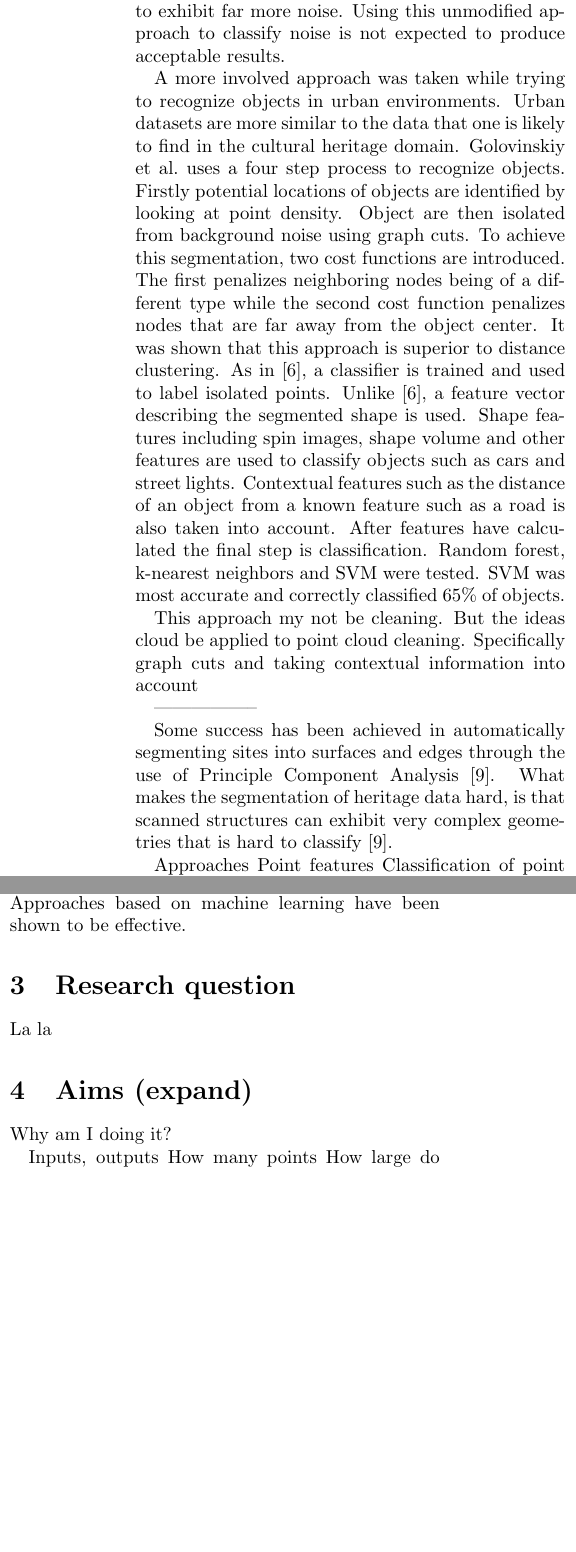
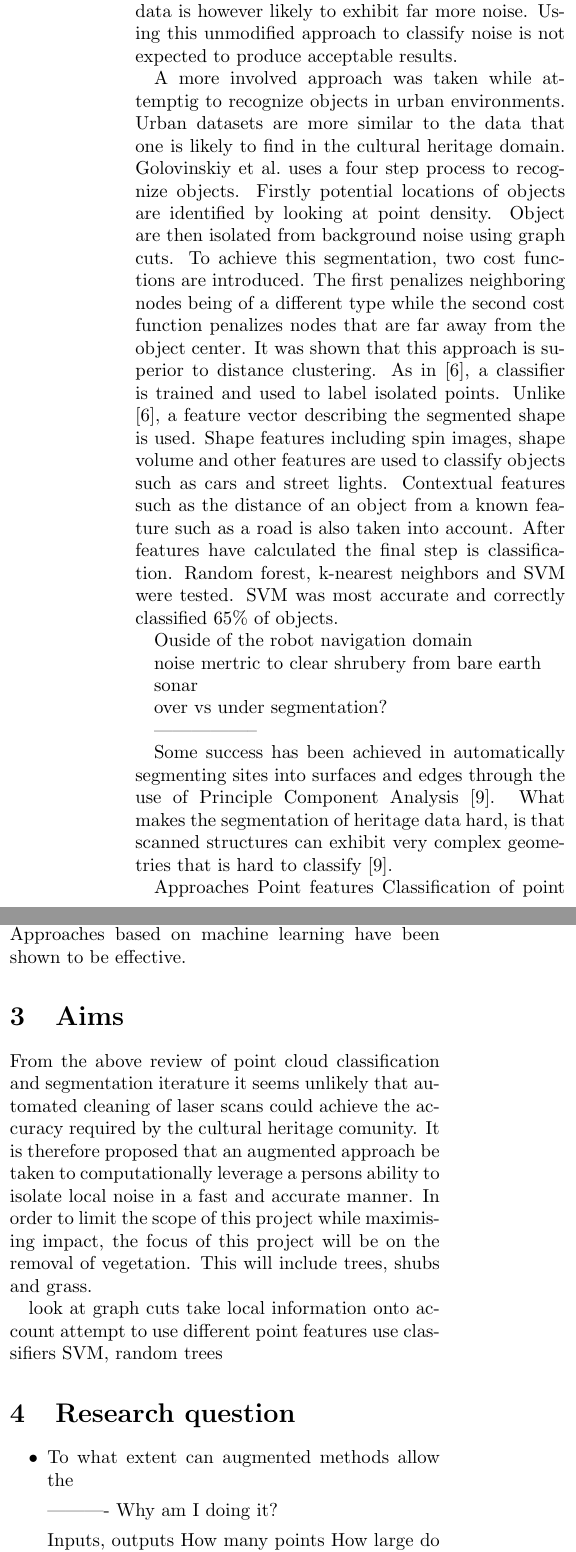
Before and after one commit to seasonsfx/Masters, a LaTeX document (docs/proposal/proposal.tex): two parts of the columns of page 4 of 5 before the commit and two parts of the columns of page 4 of 6 after it, joined at a grey line, cut so that both start at the same text, the shorter picture padded with empty space. Compiled offline with pdfLaTeX.

Commit message:
Work was done

```diff
--- a/docs/proposal/proposal.tex
+++ b/docs/proposal/proposal.tex
@@ -152,12 +152,20 @@ Little research is available relating to the cleaning or classification of cultu
 
 In robot navigation objects need to be identified in real time in order to inform actions. The general approach taken in such a classification task is to use point features to characterize basic surface characteristics. Subsequently machine learning techniques are used to classify points into higher level features. Point features can be far more efficiently calculated than alternative approaches such as model fitting.
 
-Point features are calculated by considering the neighbourhood around a given point. A point normal is probably the most basic point feature. Fast Point Feature Histograms (FPFH) is a more complex point feature that has been shown to discriminate well between basic geometric surfaces \cite{Rusu2009}. \citeauthor{Rusu2009} used FPFHs to train both Conditional Random Fields (CRF) and Support Vector Machines (SVM) to classify basic geometric shapes. The classifiers where tested on a scan taken of a table scene with plates, cutlery and condiments. Different arrangements of the scene had between 70k and 80k points. Results showed that the CRF took 0.09 seconds to classify a point cloud with 97.36\% accuracy while SVM classified the cloud in 1.98 seconds with 89.67\% percent accuracy. FPFH in conjunction with CRFs for real time point cleaning of larger clouds seems promising. Cultural heritage data is however likely to exhibit far more noise. Using this unmodified approach to classify noise is not expected to produce acceptable results.
+Point features are calculated by considering the neighbourhood around a given point. A point normal is probably the most basic point feature. Fast Point Feature Histograms (FPFH) is a more complex point feature that has been shown to discriminate well between basic geometric surfaces \cite{Rusu2009}. \citeauthor{Rusu2009} used FPFHs to train both Conditional Random Fields (CRF) and Support Vector Machines (SVM) to classify basic geometric shapes. The classifiers where tested on a scan taken of a table scene with plates, cutlery and condiments. Different arrangements of the scene had between 70k and 80k p\citeauthor{Golovinskiy2009}oints. Results showed that the CRF took 0.09 seconds to classify a point cloud with 97.36\% accuracy while SVM classified the cloud in 1.98 seconds with 89.67\% percent accuracy. FPFH in conjunction with CRFs for real time point cleaning of larger clouds seems promising. Cultural heritage data is however likely to exhibit far more noise. Using this unmodified approach to classify noise is not expected to produce acceptable results.
 
 % only geometric features were used
-A more involved approach was taken while trying to recognize objects in urban environments. Urban datasets are more similar to the data that one is likely to find in the cultural heritage domain. \citeauthor{Golovinskiy2009} uses a four step process to recognize objects. Firstly potential locations of objects are identified by looking at point density. Object are then isolated from background noise using graph cuts. To achieve this segmentation, two cost functions are introduced. The first penalizes neighboring nodes being of a different type while the second cost function penalizes nodes that are far away from the object center. It was shown that this approach is superior to distance clustering. As in \cite{Rusu2009}, a classifier is trained and used to label isolated points. Unlike \cite{Rusu2009}, a feature vector describing the segmented shape is used. Shape features including spin images, shape volume and other features are used to classify objects such as cars and street lights. Contextual features such as the distance of an object from a known feature such as a road is also taken into account. After features have calculated the final step is classification. Random forest, k-nearest neighbors and SVM were tested. SVM was most accurate and correctly classified 65\% of objects.
+A more involved approach was taken while attemptig to recognize objects in urban environments. Urban datasets are more similar to the data that one is likely to find in the cultural heritage domain. \citeauthor{Golovinskiy2009} uses a four step process to recognize objects. Firstly potential locations of objects are identified by looking at point density. Object are then isolated from background noise using graph cuts. To achieve this segmentation, two cost functions are introduced. The first penalizes neighboring nodes being of a different type while the second cost function penalizes nodes that are far away from the object center. It was shown that this approach is superior to distance clustering. As in \cite{Rusu2009}, a classifier is trained and used to label isolated points. Unlike \cite{Rusu2009}, a feature vector describing the segmented shape is used. Shape features including spin images, shape volume and other features are used to classify objects such as cars and street lights. Contextual features such as the distance of an object from a known feature such as a road is also taken into account. After features have calculated the final step is classification. Random forest, k-nearest neighbors and SVM were tested. SVM was most accurate and correctly classified 65\% of objects.
 
-This approach my not be cleaning. But the ideas cloud be applied to point cloud cleaning. Specifically graph cuts and taking contextual information into account
+%This approach my not be cleaning. But the ideas cloud be applied to point cloud cleaning. Specifically graph cuts and taking contextual information into account
+
+Ouside of the robot navigation domain
+
+noise mertric to clear shrubery from bare earth
+
+sonar
+
+over vs under segmentation?
 
 -----------------
 
@@ -211,11 +219,23 @@ A variety of point feature schemes that are used extensively in robotics, could
 Classification can be achieved by though either heuristic schemes \cite{Spina2010} or probabilistic models \cite{Shapovalov2010,Rusu2009}. Approaches based on machine learning have been shown to be effective.
 
 
+
 %\subsection{Artifacts types}
+
+\section{Aims}
+From the above review of point cloud classification and segmentation iterature it seems unlikely that automated cleaning of laser scans could achieve the accuracy required by the cultural heritage comunity. It is therefore proposed that an augmented approach be taken to computationally leverage a persons ability to isolate local noise in a fast and accurate manner. In order to limit the scope of this project while maximising impact, the focus of this project will be on the removal of vegetation. This will include trees, shubs and grass.
+
+look at graph cuts
+take local information onto account
+attempt to use different point features
+use classifiers SVM, random trees
+
 \section{Research question}
-La la
+\itemize{
+\item To what extent can augmented methods allow the
+}
 
-\section{Aims (expand)}
+----------
 Why am I doing it?
 
 Inputs, outputs
```
Also changed, not shown: docs/proposal/proposal.pdf, docs/proposal/proposal.tex (2 more changed lines).
